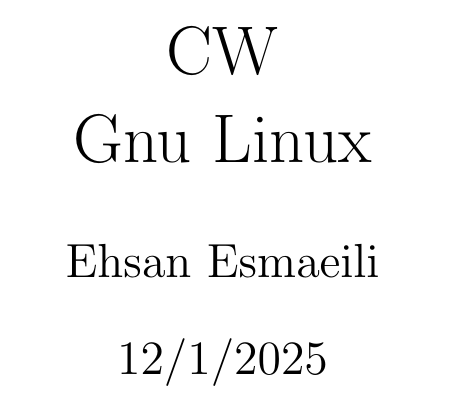
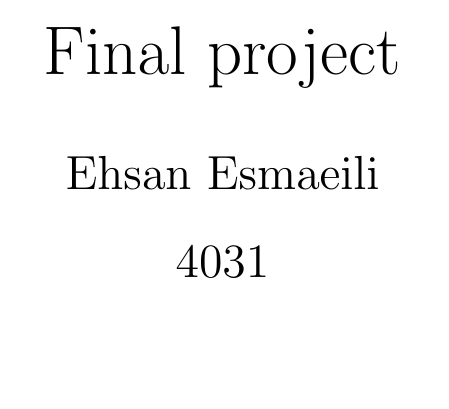
Before and after one commit to eesphgos2/CW-Final, a LaTeX document (main.tex): part of the page before the commit and part of page 1 of 4 after it, cut at the place of the change, the shorter picture padded with empty space. Compiled offline with pdfLaTeX.

Commit message:
Update main.tex

```diff
--- a/main.tex
+++ b/main.tex
@@ -2,11 +2,9 @@
 \usepackage{graphicx}
 
 
-\title{CW
+\title{Final project}
 
-Gnu Linux}
-
-\date{12/1/2025}
+\date{4031}
 
 \author{Ehsan Esmaeili}
 
```
Also changed, not shown: main.tex (8 more changed lines).
